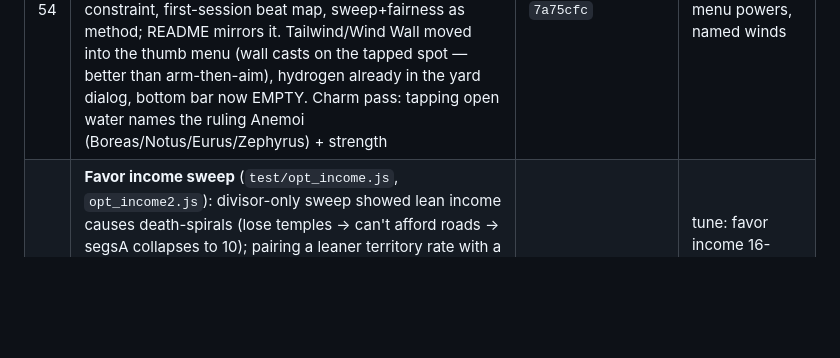
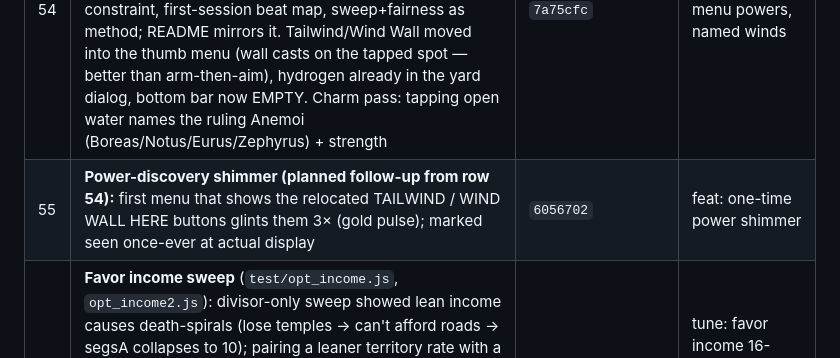
Before and after one commit to JamesDavid/Windward, a Markdown page: buildlog/BUILDLOG.md, the part around the change. GitHub-like rendering; blank space fills up the shorter version.

```diff
--- a/buildlog/BUILDLOG.md
+++ b/buildlog/BUILDLOG.md
@@ -142,6 +142,7 @@ ENTRY TEMPLATE — copy for each session.
 | 52 | **Wave ramp re-swept post-rework:** garrisons + fixed sectors raised de-facto difficulty (old 0.15/1.4 fell 103→88 in the grid; optc dying wave 4 in several cells); softened to 0.10/1.2, gun mult stays 0.45 (0.65''s 101 vs 99 is noise). The lesson holds: every mechanics change re-prices the tuning | `1721706` | tune: soften ramp post-garrison |
 | 53 | **Fixed sectors re-priced the lane war (sim went red — committed before reading the battery, caught one commit later):** no traverse downtime = ~100% gun uptime, so GUN_VS_SEGMENT 0.45 ground both networks to dust (496 cuts/match, craft idle, zero engagements). Spot sweep under the new kit: 0.12–0.3 healthy → set 0.2. Garrison capped (4 drums + 3 lances — uncapped he built 22 structures and blanketed the map). Sector wedges shrunk to a discrete hull marking (player: ''they paint the whole map''). Lesson repeated in caps: every mechanics change re-prices every tuned number | `0e0ae71` | fix: lane-cut re-price, capped garrison, hull wedges |
 | 54 | **Winner study applied (a/b/c) + powers into the menu (player-directed):** researched the design-phase winners (Chonky Corgis, Hearthline): they win on ONE resonant mechanic, minute-mapped first sessions, charm, honest scope. design-intent.docx rewritten (492w, same 7 sections): ''one road, five jobs'' pillar, nine-tides constraint, first-session beat map, sweep+fairness as method; README mirrors it. Tailwind/Wind Wall moved into the thumb menu (wall casts on the tapped spot — better than arm-then-aim), hydrogen already in the yard dialog, bottom bar now EMPTY. Charm pass: tapping open water names the ruling Anemoi (Boreas/Notus/Eurus/Zephyrus) + strength | `7a75cfc` | feat: docs, menu powers, named winds |
+| 55 | **Power-discovery shimmer (planned follow-up from row 54):** first menu that shows the relocated TAILWIND / WIND WALL HERE buttons glints them 3× (gold pulse); marked seen once-ever at actual display | `6056702` | feat: one-time power shimmer |
 | 22 | **Favor income sweep** (`test/opt_income.js`, `opt_income2.js`): divisor-only sweep showed lean income causes death-spirals (lose temples → can't afford roads → segsA collapses to 10); pairing a leaner territory rate with a fatter territory-free baseline fixes it. Pairs [8,4] and [16,6] tie at 92; chose **divisor 16 + baseline 6/10s** because actives end at 24–31 Favor (every power cast competes with roads — the tension we wanted) vs 100+ spare at [8,4]. The baseline drip is rebuild insurance | `dfc95e5` | tune: favor income 16-divisor + 6 baseline, sweep-derived |
 | 21 | **Favor price sweep** (`test/opt_favor.js`): prices 1/2/3/5 score identically (avg 90 across 3 seeds) because temple-influence Favor income floods the price; at 5 active players end at 0 Favor (powers become unaffordable — the sim can't see this since the script never casts); at 8 networks starve on 2 of 3 seeds. **Chose 3**: quality identical to 1, reserves halved, price felt, powers budget preserved. Flagged follow-up: Favor *income* (hundreds per match from temple influence) is the real oversupply lever | `3baed33` | tune: piece price 3 favor, sweep-derived |
 | 18 | **Toast discipline (player-directed):** every transient line (tutorial, banner, ticker, codex) is tap-to-dismiss; story/tutorial lines show once EVER via localStorage (skip marks them all seen); codex long-press slowed to ~1s so it stops firing accidentally | `fe63d05` | fix: dismissible, once-only story toasts |
```
Also changed, not shown: screenshots/windwall.png (added), 2 other files.
